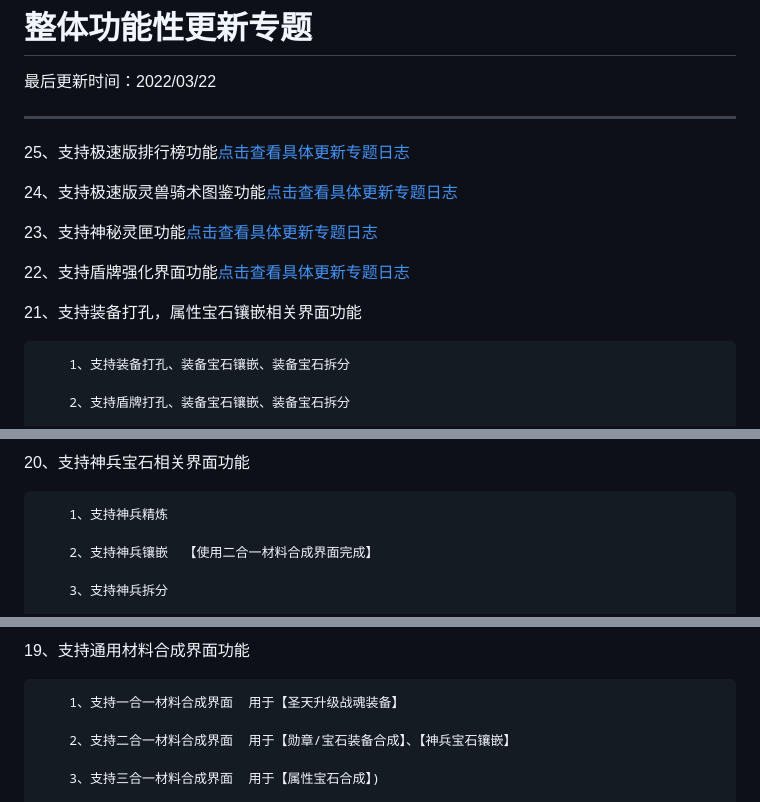
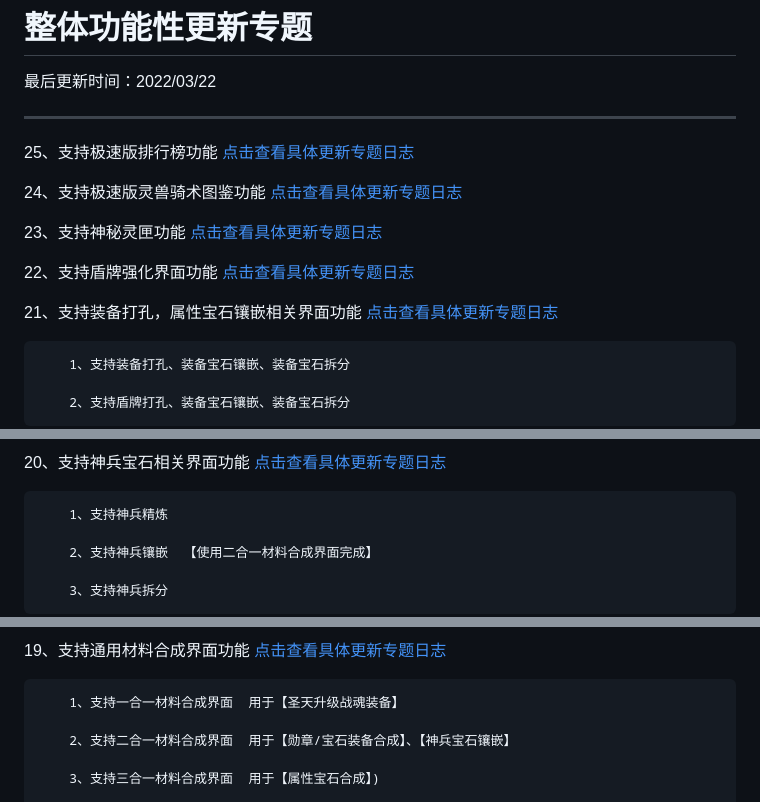
Before and after one commit to diwangkeji/chdld, a Markdown page: 00/uplist1.md, 3 parts joined by grey strips. GitHub-like rendering.

```diff
--- a/00/uplist1.md
+++ b/00/uplist1.md
@@ -7,15 +7,15 @@
 
 
 
-25、支持极速版排行榜功能[点击查看具体更新专题日志](/功能解析说明/28_游戏排行榜功能/00_游戏排行榜功能.md)
+25、支持极速版排行榜功能 [点击查看具体更新专题日志](/功能解析说明/28_游戏排行榜功能/00_游戏排行榜功能.md)
 
-24、支持极速版灵兽骑术图鉴功能[点击查看具体更新专题日志](/03_大功能解析说明/27_灵兽骑术图鉴功能/00_灵兽骑术图鉴功能.md)
+24、支持极速版灵兽骑术图鉴功能 [点击查看具体更新专题日志](/03_大功能解析说明/27_灵兽骑术图鉴功能/00_灵兽骑术图鉴功能.md)
 
-23、支持神秘灵匣功能[点击查看具体更新专题日志](/DB数据库说明/00_物品数据库/43_灵匣类物品功能.md)
+23、支持神秘灵匣功能 [点击查看具体更新专题日志](/DB数据库说明/00_物品数据库/43_灵匣类物品功能.md)
 
-22、支持盾牌强化界面功能[点击查看具体更新专题日志](/功能解析说明/26_盾牌装备强化属性/00_盾牌装备强化属性.md)
+22、支持盾牌强化界面功能 [点击查看具体更新专题日志](/功能解析说明/26_盾牌装备强化属性/00_盾牌装备强化属性.md)
 
-21、支持装备打孔，属性宝石镶嵌相关界面功能
+21、支持装备打孔，属性宝石镶嵌相关界面功能 [点击查看具体更新专题日志](/功能解析说明/25_装备打孔镶嵌功能/00_装备打孔镶嵌功能.md)
 
         1、支持装备打孔、装备宝石镶嵌、装备宝石拆分
 
@@ -25,5 +24,5 @@
 
-20、支持神兵宝石相关界面功能
+20、支持神兵宝石相关界面功能 [点击查看具体更新专题日志](/功能解析说明/24_神兵宝石功能/00_神兵宝石功能.md)
 
         1、支持神兵精炼
 
@@ -35,5 +33,6 @@
 
-19、支持通用材料合成界面功能
+
+19、支持通用材料合成界面功能 [点击查看具体更新专题日志](/功能解析说明/23_通用合成界面/00_通用合成界面.md)
 
         1、支持一合一材料合成界面  用于【圣天升级战魂装备】
 
```
Also changed, not shown: other parts of 00/uplist1.md (+18 -44 lines).
